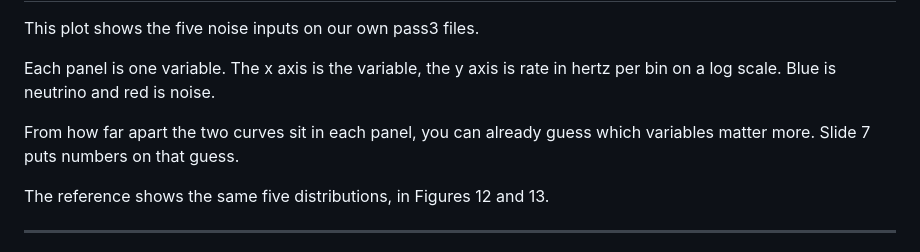
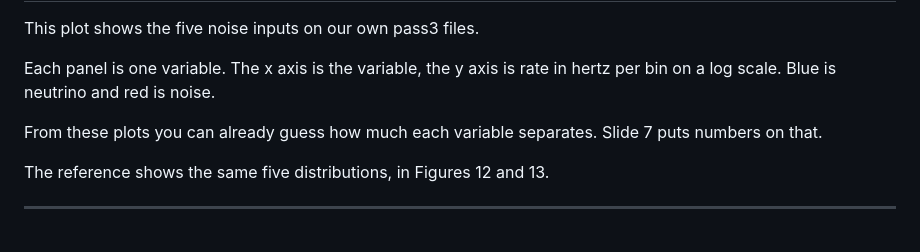
Before and after one commit to KorayGokceler/osncnextl4, a Markdown page: presentation/SCRIPT.md, the part around one of its changes. Rendered like a GitHub page.

```diff
--- a/presentation/SCRIPT.md
+++ b/presentation/SCRIPT.md
@@ -111,8 +111,8 @@ This plot shows the five noise inputs on our own pass3 files.
 Each panel is one variable.  The x axis is the variable, the y axis is rate in
 hertz per bin on a log scale.  Blue is neutrino and red is noise.
 
-From how far apart the two curves sit in each panel, you can already guess which
-variables matter more.  Slide 7 puts numbers on that guess.
+From these plots you can already guess how much each variable separates.
+Slide 7 puts numbers on that.
 
 The reference shows the same five distributions, in Figures 12 and 13.
 
```
Also changed, not shown: other parts of presentation/SCRIPT.md (+9 -9 lines).
